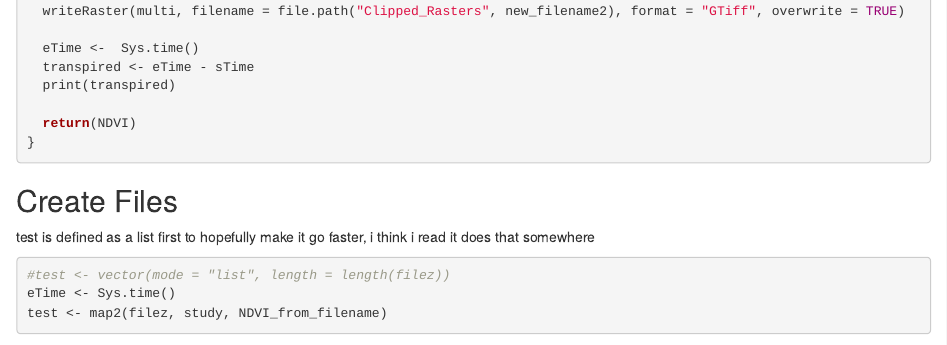
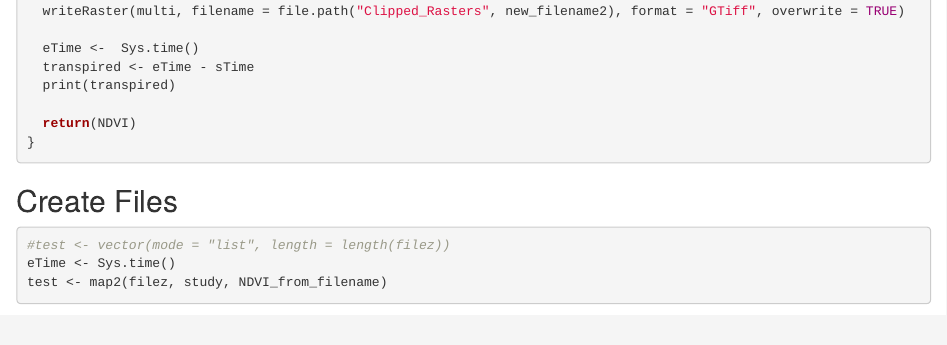
Before and after one commit to emuise/R_NDVI, an R Markdown document (R_NDVI_Raster_to_Raster.Rmd): the page in a window 1100 px wide, from 1500 px down. Rendered offline with R 4.5, knitr and Pandoc, with nearby package versions; some code elsewhere in the file could not run offline.

Commit message:
removed unneccessary comment

````diff
--- a/R_NDVI_Raster_to_Raster.Rmd
+++ b/R_NDVI_Raster_to_Raster.Rmd
@@ -71,7 +71,7 @@ NDVI_from_filename <- function(filename, study_area){
 ```
 
 ## Create Files
-test is defined as a list first to hopefully make it go faster, i think i read it does that somewhere
+
 
 ```{r}
 #test <- vector(mode = "list", length = length(filez))
````
